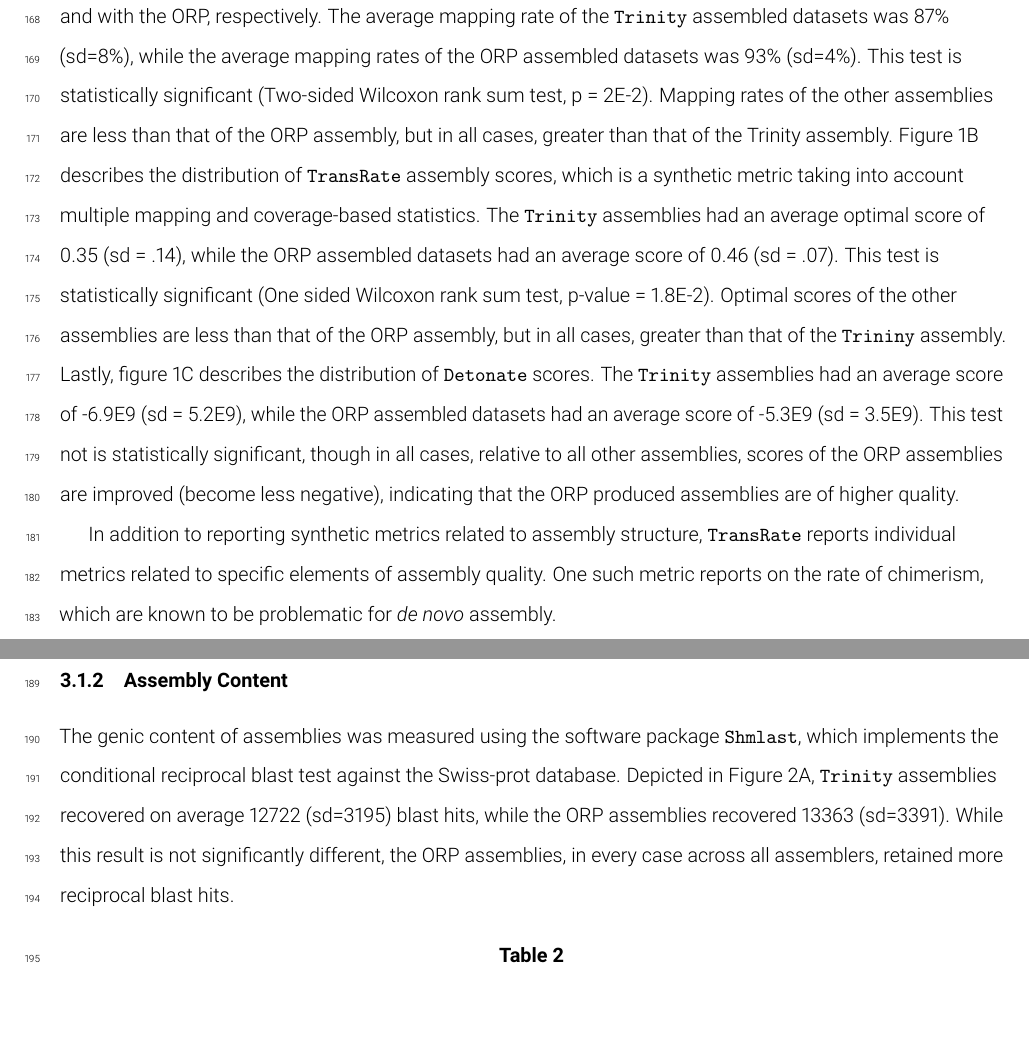
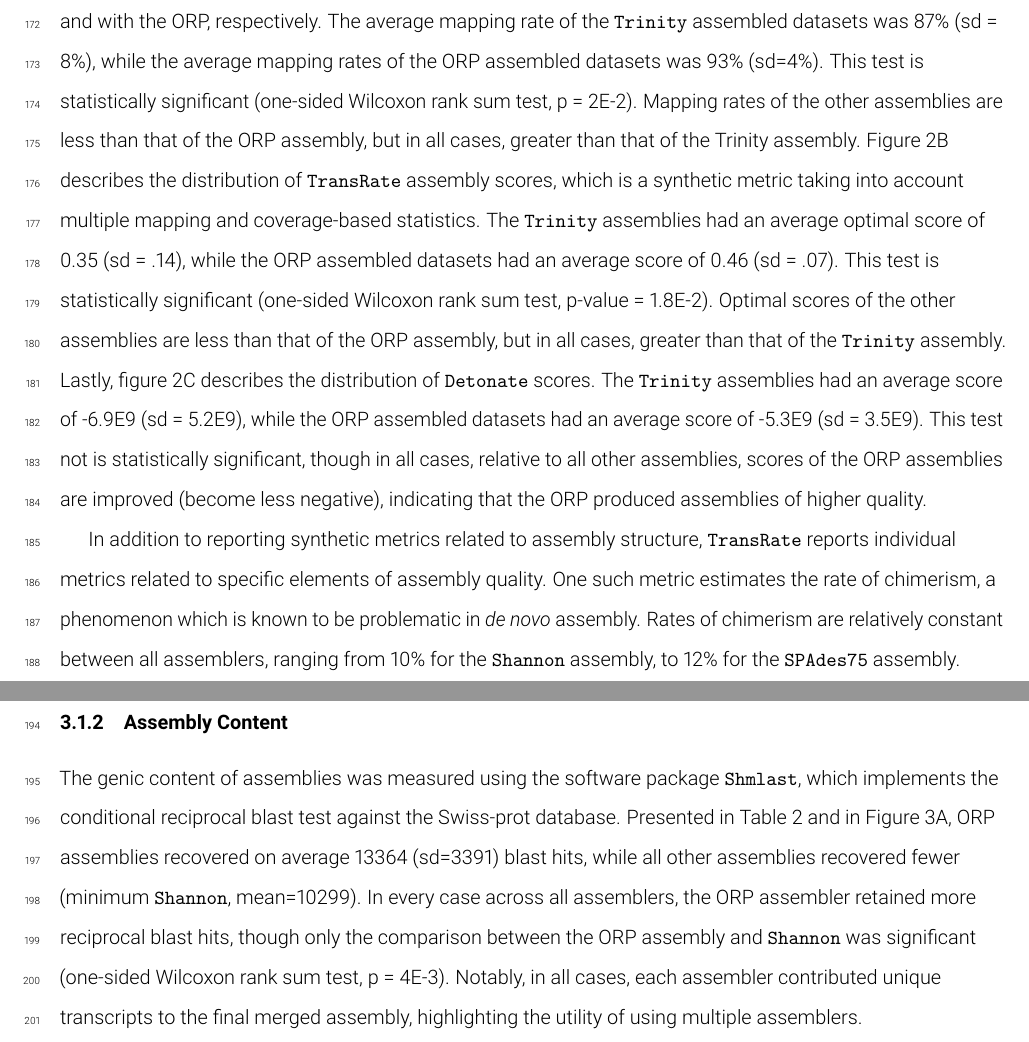
Before and after one commit to macmanes-lab/Oyster_River_Protocol, a LaTeX document (manuscript/feeding_peerj.tex): two parts of pages 10 and 11 of 22, joined at a grey line, cut so that both start at the same text, the shorter picture padded with empty space. Compiled offline with pdfLaTeX; a missing bibliography style is replaced by a similar one.

Commit message:
Update feeding_peerj.tex

```diff
--- a/manuscript/feeding_peerj.tex
+++ b/manuscript/feeding_peerj.tex
@@ -194,9 +195,9 @@ The distance between assemblies of a given dataset were calculated using \texttt
 
 \subsubsection{Assembly Structure}
 
-The structural integrity of each assembly was evaluated using the \texttt{TransRate} and \texttt{Detonate} software packages. As many downstream application depend critically on accurate read mapping, assembly quality is correlated with increased mapping rates. The split violin plot presented in figure 1A visually represent the mapping rates of each assembly, with lines connecting the mapping rates of datasets assembled with \texttt{Trinity} and with the ORP, respectively. The average mapping rate of the \texttt{Trinity} assembled datasets was 87\% (sd=8\%), while the average mapping rates of the ORP assembled datasets was 93\% (sd=4\%). This test is statistically significant (Two-sided Wilcoxon rank sum test, p = 2E-2). Mapping rates of the other assemblies are less than that of the ORP assembly, but in all cases, greater than that of the Trinity assembly.  Figure 1B describes the distribution of \texttt{TransRate} assembly scores, which is a synthetic metric taking into account multiple mapping and coverage-based statistics. The \texttt{Trinity} assemblies had an average optimal score of 0.35 (sd = .14), while the ORP assembled datasets had an average score of 0.46 (sd = .07). This test is statistically significant (One sided Wilcoxon rank sum test, p-value = 1.8E-2). Optimal scores of the other assemblies are less than that of the ORP assembly, but in all cases, greater than that of the \texttt{Trininy} assembly. Lastly, figure 1C describes the distribution of \texttt{Detonate} scores. The \texttt{Trinity} assemblies had an average score of -6.9E9 (sd = 5.2E9), while the ORP assembled datasets had an average score of -5.3E9 (sd = 3.5E9). This test not is statistically significant, though in all cases, relative to all other assemblies, scores of the ORP assemblies are improved (become less negative), indicating that the ORP produced assemblies are of higher quality.
+The structural integrity of each assembly was evaluated using the \texttt{TransRate} and \texttt{Detonate} software packages. As many downstream application depend critically on accurate read mapping, assembly quality is correlated with increased mapping rates. The split violin plot presented in figure 2A visually represent the mapping rates of each assembly, with lines connecting the mapping rates of datasets assembled with \texttt{Trinity} and with the ORP, respectively. The average mapping rate of the \texttt{Trinity} assembled datasets was 87\% (sd = 8\%), while the average mapping rates of the ORP assembled datasets was 93\% (sd=4\%). This test is statistically significant (one-sided Wilcoxon rank sum test, p = 2E-2). Mapping rates of the other assemblies are less than that of the ORP assembly, but in all cases, greater than that of the Trinity assembly.  Figure 2B describes the distribution of \texttt{TransRate} assembly scores, which is a synthetic metric taking into account multiple mapping and coverage-based statistics. The \texttt{Trinity} assemblies had an average optimal score of 0.35 (sd = .14), while the ORP assembled datasets had an average score of 0.46 (sd = .07). This test is statistically significant (one-sided Wilcoxon rank sum test, p-value = 1.8E-2). Optimal scores of the other assemblies are less than that of the ORP assembly, but in all cases, greater than that of the \texttt{Trinity} assembly. Lastly, figure 2C describes the distribution of \texttt{Detonate} scores. The \texttt{Trinity} assemblies had an average score of -6.9E9 (sd = 5.2E9), while the ORP assembled datasets had an average score of -5.3E9 (sd = 3.5E9). This test not is statistically significant, though in all cases, relative to all other assemblies, scores of the ORP assemblies are improved (become less negative), indicating that the ORP produced assemblies of higher quality.
 
-In addition to reporting synthetic metrics related to assembly structure, \texttt{TransRate} reports individual metrics related to specific elements of assembly quality. One such metric reports on the rate of chimerism, which are known to be problematic for \tit{de novo} assembly.
+In addition to reporting synthetic metrics related to assembly structure, \texttt{TransRate} reports individual metrics related to specific elements of assembly quality. One such metric estimates the rate of chimerism, a phenomenon which is known to be problematic in \tit{de novo} assembly. Rates of chimerism are relatively constant between all assemblers, ranging from 10\% for the \texttt{Shannon} assembly, to 12\% for the \texttt{SPAdes75} assembly.
 
 \newpage
 
@@ -208,5 +209,6 @@ In addition to reporting synthetic metrics related to assembly structure, \textt
 
 \subsubsection{Assembly Content}
 
-The genic content of assemblies was measured using the software package \texttt{Shmlast}, which implements the conditional reciprocal blast test against the Swiss-prot database. Depicted in Figure 2A, \texttt{Trinity} assemblies recovered on average 12722 (sd=3195) blast hits, while the ORP assemblies recovered 13363 (sd=3391). While this result is not significantly different, the ORP assemblies, in every case across all assemblers, retained more reciprocal blast hits.  \\
+The genic content of assemblies was measured using the software package \texttt{Shmlast}, which implements the conditional reciprocal blast test against the Swiss-prot database. Presented in Table 2 and in Figure 3A, ORP assemblies recovered on average 13364 (sd=3391) blast hits, while all other assemblies recovered fewer (minimum \texttt{Shannon}, mean=10299). In every case across all assemblers, the ORP assembler retained more reciprocal blast hits, though only the comparison between the ORP assembly and \texttt{Shannon} was significant (one-sided Wilcoxon rank sum test, p = 4E-3). Notably, in all cases, each assembler contributed unique transcripts to the final merged assembly, highlighting the utility of using multiple assemblers.
+  \\
 
```
Also changed, not shown: manuscript/feeding_peerj.tex (11 more changed lines).
